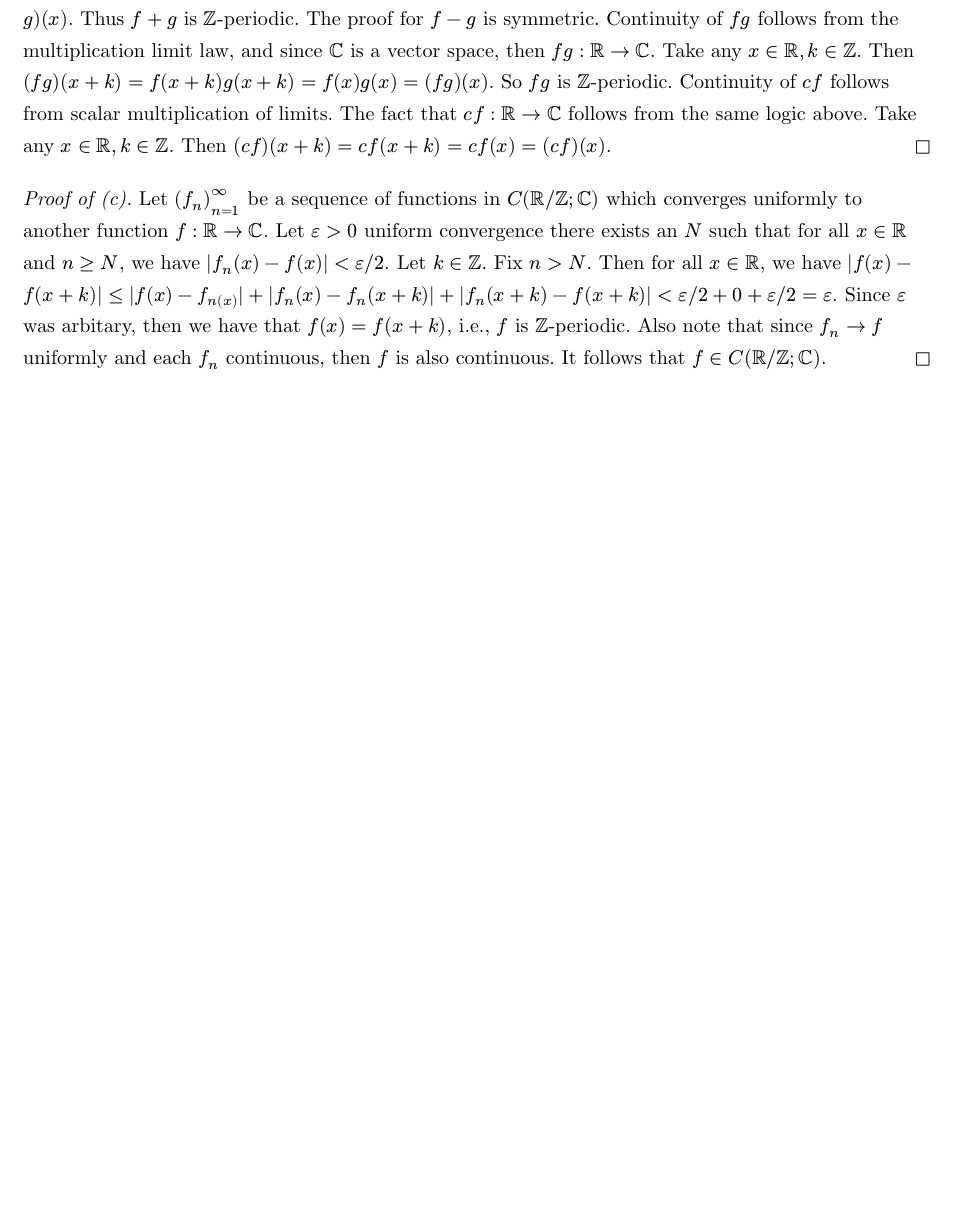
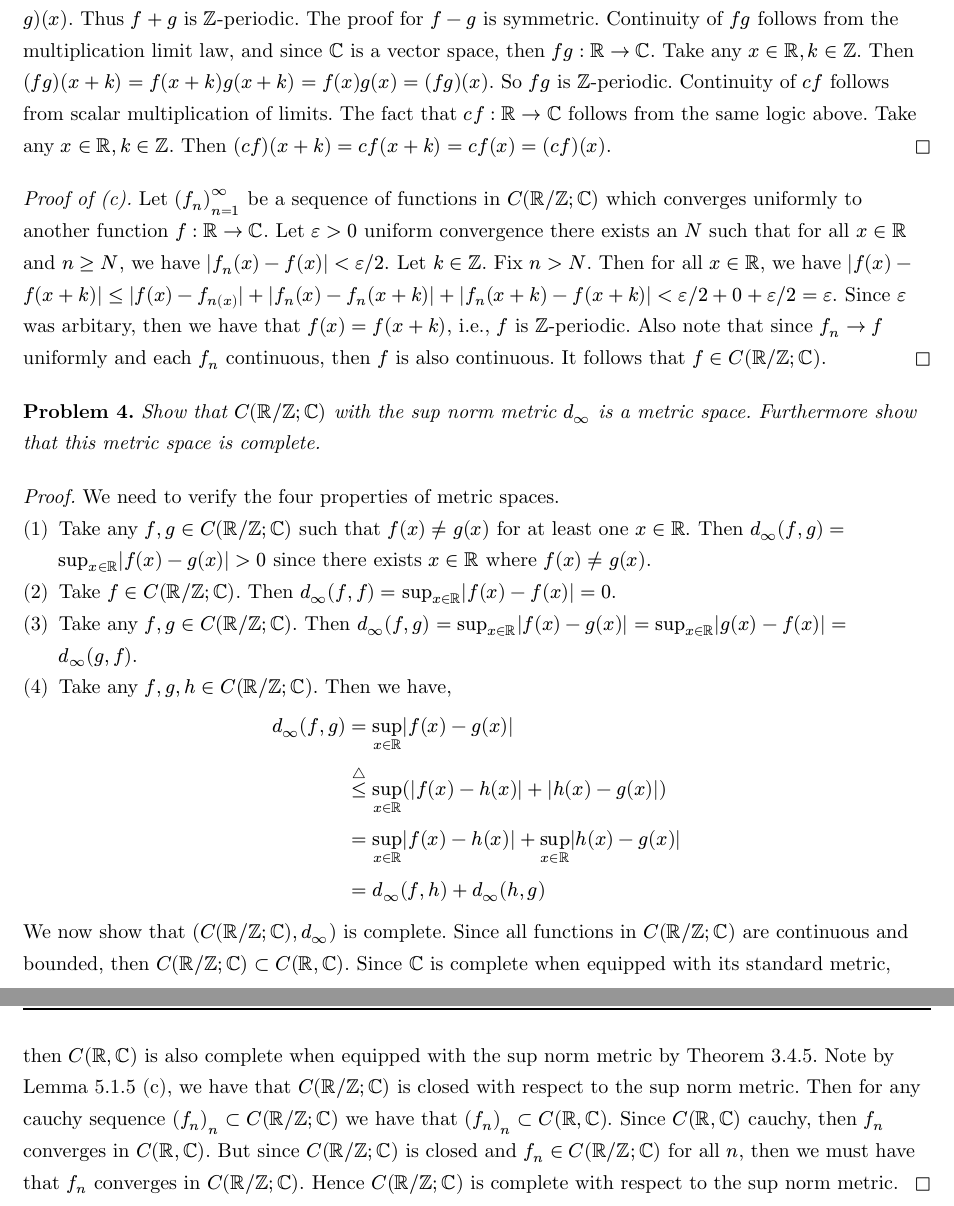
Before and after one commit to YoungBacC/typst, a Typst document (hw/hw7-131b.typ): part of page 3 of 3 before the commit and two parts of pages 3 and 4 of 4 after it, the two joined at a grey line, cut so that both start at the same text, the shorter picture padded with empty space. Compiled offline with Typst 0.15.

Commit message:
finished hw7-131-b

```diff
--- a/hw/hw7-131b.typ
+++ b/hw/hw7-131b.typ
@@ -55,3 +55,22 @@
 #proof(append: " of (c)")[
   Let $(f_n)_(n=1)^oo$ be a sequence of functions in $C(RR\/ZZ; CC)$ which converges uniformly to another function $f:RR -> CC$. Let $epsilon >0$ uniform convergence there exists an $N$ such that for all $x in RR$ and $n >= N$, we have $|f_n (x) - f(x)| < epsilon\/2.$ Let $k in ZZ$. Fix $n>N$. Then for all $x in RR$, we have $|f(x) -f(x + k)| <= |f(x) - f_n(x)| + |f_n (x) - f_n (x+k)| + |f_n (x+k) - f(x+k)| < epsilon\/2 + 0 + epsilon\/2 = epsilon. $ Since $epsilon$ was arbitary, then we have that $f(x) = f(x +k)$, i.e., $f$ is $ZZ$-periodic. Also note that since $f_n -> f$ uniformly and each $f_n$ continuous, then $f$ is also continuous. It follows that $f in C(RR\/ZZ; CC).$
 ]
+
+#problem(4)[
+  Show that $C(RR\/ZZ; CC)$ with the sup norm metric $d_oo$ is a metric space. Furthermore show that this metric space is complete.
+]
+
+#set enum(numbering: "(1)")
+#proof()[
+  We need to verify the four properties of metric spaces.
+  + Take any $f, g in C(RR\/ZZ; CC)$ such that $f(x) != g(x)$ for at least one $x in RR.$ Then $d_oo (f, g) = sup_(x in RR) |f(x) - g(x)| > 0$ since there exists $x in RR$ where $f(x) != g(x).$
+  + Take $f in C(RR\/ZZ; CC)$. Then $d_oo (f, f) = sup_(x in RR)|f(x) - f(x)| = 0.$
+  + Take any $f, g in C(RR\/ZZ; CC).$ Then $d_oo (f, g) = sup_(x in RR) |f(x) - g(x)| = sup_(x in RR) |g(x) - f(x)| = d_oo (g, f).$
+  + Take any $f,g,h in C(RR\/ZZ; CC)$. Then we have,
+  $ d_oo (f, g) &= sup_(x in RR) |f(x) - g(x)|\
+  & <=^(triangle) sup_(x in RR) (|f(x) - h(x)| + |h(x) - g(x)|) \
+  & = sup_(x in RR) |f(x) - h(x)| + sup_(x in RR) |h(x) - g(x)|\
+  & = d_oo (f,h) + d_oo (h, g) $
+
+  We now show that $(C(RR\/ZZ; CC), d_oo)$ is complete. Since all functions in $C(RR\/ZZ; CC)$ are continuous and bounded, then $C(RR\/ZZ; CC) subset C(RR, CC)$. Since $CC$ is complete when equipped with its standard metric, then $C(RR, CC)$ is also complete when equipped with the sup norm metric by Theorem 3.4.5. Note by Lemma 5.1.5 (c), we have that $C(RR\/ZZ; CC)$ is closed with respect to the sup norm metric. Then for any cauchy sequence $(f_n)_n subset C(RR\/ZZ; CC)$ we have that $(f_n)_n subset C(RR, CC).$ Since $C(RR, CC)$ cauchy, then $f_n$ converges in $C(RR, CC)$. But since $C(RR\/ZZ; CC)$ is closed and $f_n in C(RR\/ZZ; CC)$ for all $n$, then we must have that $f_n$ converges in $C(RR\/ZZ; CC).$ Hence $C(RR\/ZZ; CC)$ is complete with respect to the sup norm metric.
+]
```
Also changed, not shown: pdfs/hw7-131b.pdf (added).
